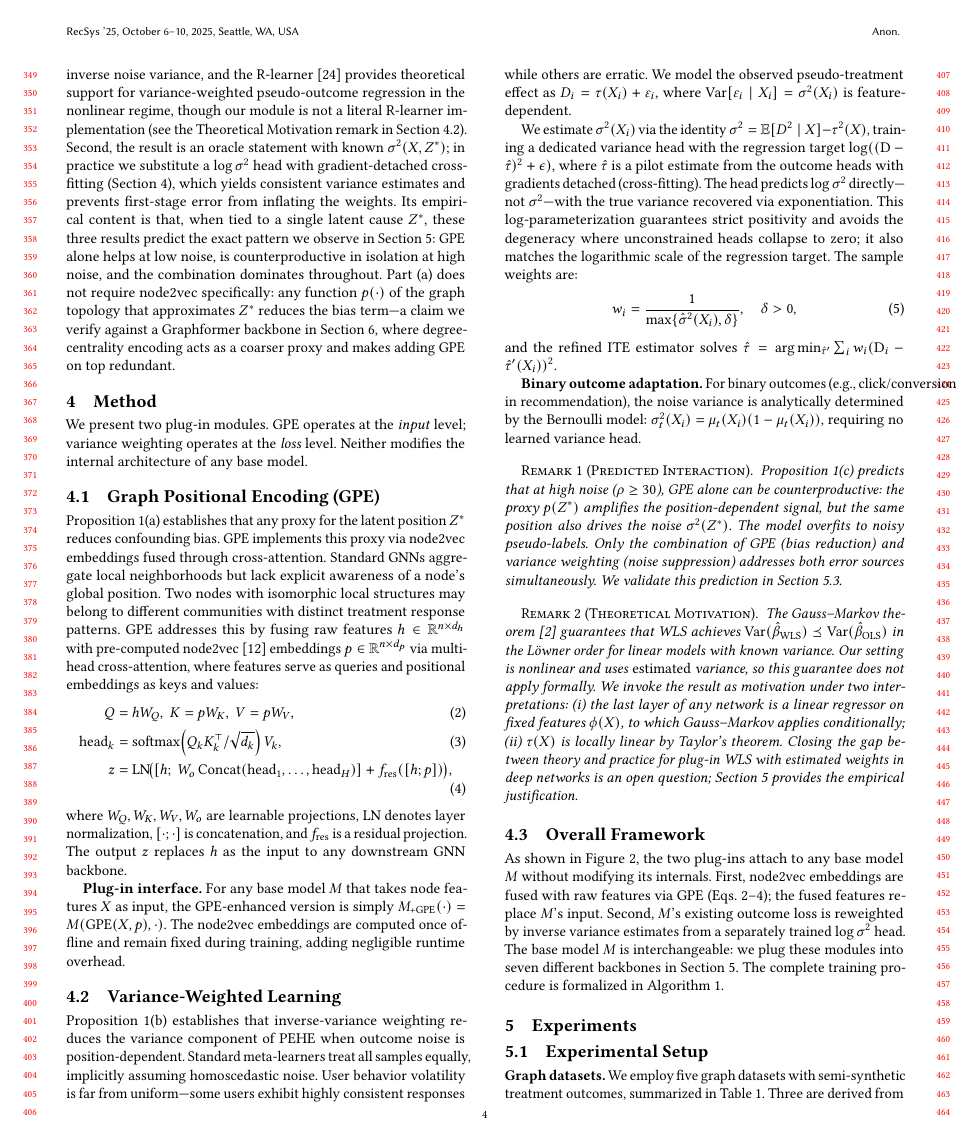
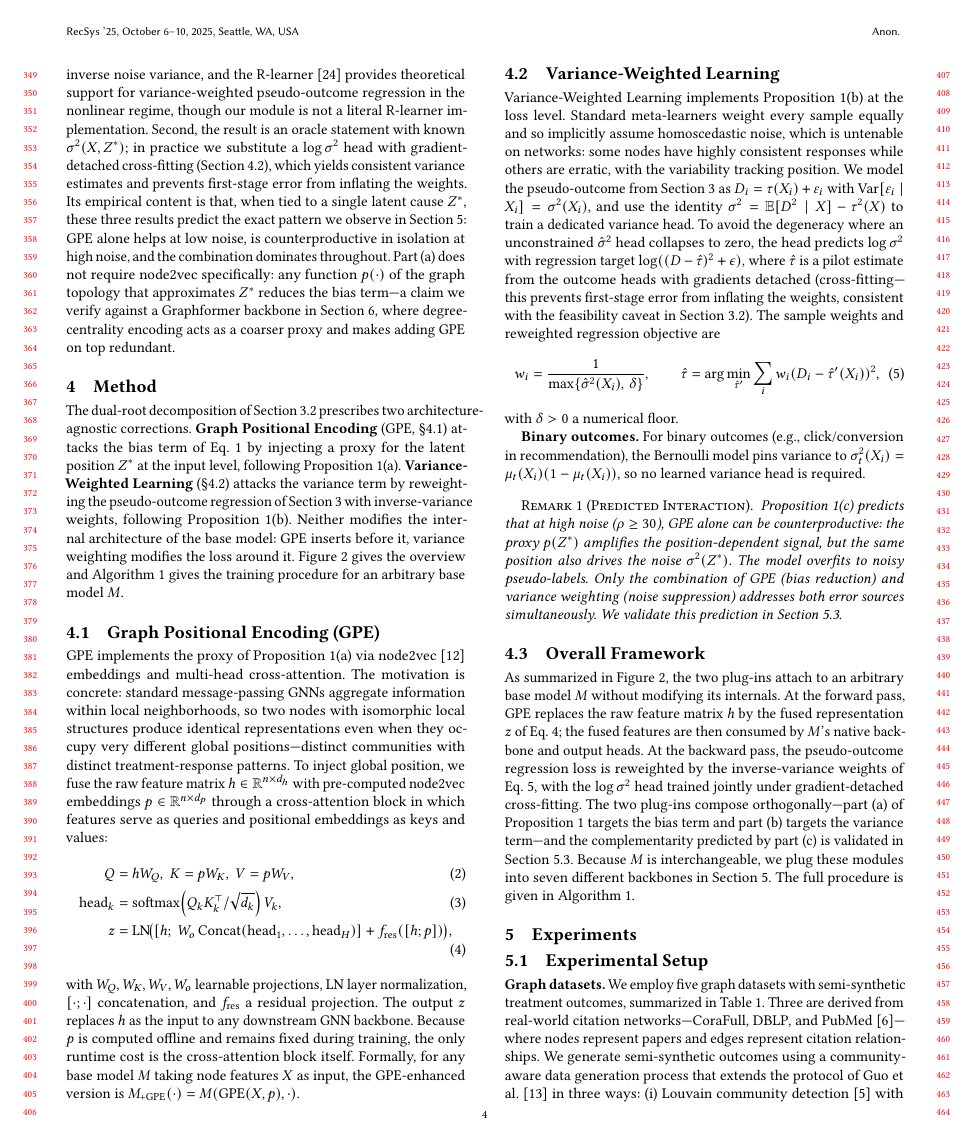
Before and after one commit to beautifulboymf/pact-long, a LaTeX paper (main.tex): page 4 of 10. Compiled offline with pdfLaTeX.

Commit message:
Evolve Method section to match RecSys per-module pattern
Restructure Method to the RecSys Method template (opening paragraph
naming modules + figure ref + roadmap; per-module motivation ->
equation -> variable defs; training/inference subsection).

- Opening paragraph expanded from one sentence to three, explicitly
  tying each module to Proposition 1(a)/(b) and referencing both the
  figure and the algorithm.
- GPE subsection motivation tightened; three equations and the
  plug-in interface sentence preserved.
- Variance-Weighted Learning subsection: merged the weight formula
  and WLS objective into a single equation (eq:weights), and removed
  the Theoretical Motivation remark, which duplicated the
  linear->nonlinear bridge now covered in Preliminaries 3.2.
  Preliminaries' forward-pointer to the removed remark is cleaned up.
- Overall Framework paragraph made more concrete: names the
  forward/backward-pass interfaces, cites Prop 1(a)/(b)/(c)
  explicitly, and forward-points to Sec 5.3 for the part-(c)
  validation.

No new equations, no new bib entries. Diff size ~15 lines.

```diff
--- a/main.tex
+++ b/main.tex
@@ -145,44 +145,36 @@ Under network unconfoundedness conditional on $(X, X_{\mathcal{N}}, Z^*)$:
 \end{enumerate}
 \end{proposition}
 
-Proposition~\ref{prop:dualroot} is a synthesis of three existing results---Veitch et al.'s proxy-confounder theorem~\cite{veitch2019using}, Gauss--Markov efficiency~\cite{Aitken_1936}, and the bias--variance decomposition of PEHE~\cite{shalit2017estimating}---applied jointly to the graph ITE setting. Two caveats on part~(b) are worth making explicit. First, the Löwner-order guarantee is stated for the linear/GLS estimator; for the nonlinear neural networks used in our base models, the same inverse-variance--weighted objective retains its meaning as minimizing a conditional risk reweighted by the inverse noise variance, and the R-learner~\cite{nie2021rlearner} provides theoretical support for variance-weighted pseudo-outcome regression in the nonlinear regime, though our module is not a literal R-learner implementation (see the Theoretical Motivation remark in Section~\ref{sec:var}). Second, the result is an oracle statement with known $\sigma^2(X, Z^*)$; in practice we substitute a $\log\sigma^2$ head with gradient-detached cross-fitting (Section~\ref{sec:method}), which yields consistent variance estimates and prevents first-stage error from inflating the weights. Its empirical content is that, when tied to a single latent cause $Z^*$, these three results predict the exact pattern we observe in Section~\ref{sec:exp}: GPE alone helps at low noise, is counterproductive in isolation at high noise, and the combination dominates throughout. Part~(a) does not require node2vec specifically: any function $p(\cdot)$ of the graph topology that approximates $Z^*$ reduces the bias term---a claim we verify against a Graphformer backbone in Section~\ref{sec:discuss}, where degree-centrality encoding acts as a coarser proxy and makes adding GPE on top redundant.
+Proposition~\ref{prop:dualroot} is a synthesis of three existing results---Veitch et al.'s proxy-confounder theorem~\cite{veitch2019using}, Gauss--Markov efficiency~\cite{Aitken_1936}, and the bias--variance decomposition of PEHE~\cite{shalit2017estimating}---applied jointly to the graph ITE setting. Two caveats on part~(b) are worth making explicit. First, the Löwner-order guarantee is stated for the linear/GLS estimator; for the nonlinear neural networks used in our base models, the same inverse-variance--weighted objective retains its meaning as minimizing a conditional risk reweighted by the inverse noise variance, and the R-learner~\cite{nie2021rlearner} provides theoretical support for variance-weighted pseudo-outcome regression in the nonlinear regime, though our module is not a literal R-learner implementation. Second, the result is an oracle statement with known $\sigma^2(X, Z^*)$; in practice we substitute a $\log\sigma^2$ head with gradient-detached cross-fitting (Section~\ref{sec:var}), which yields consistent variance estimates and prevents first-stage error from inflating the weights. Its empirical content is that, when tied to a single latent cause $Z^*$, these three results predict the exact pattern we observe in Section~\ref{sec:exp}: GPE alone helps at low noise, is counterproductive in isolation at high noise, and the combination dominates throughout. Part~(a) does not require node2vec specifically: any function $p(\cdot)$ of the graph topology that approximates $Z^*$ reduces the bias term---a claim we verify against a Graphformer backbone in Section~\ref{sec:discuss}, where degree-centrality encoding acts as a coarser proxy and makes adding GPE on top redundant.
 
 %% ====================================================================
 \section{Method}\label{sec:method}
 %% ====================================================================
 
-We present two plug-in modules. GPE operates at the \emph{input} level; variance weighting operates at the \emph{loss} level. Neither modifies the internal architecture of any base model.
+The dual-root decomposition of Section~\ref{sec:theory} prescribes two architecture-agnostic corrections. \textbf{Graph Positional Encoding} (GPE, §\ref{sec:gpe}) attacks the bias term of Eq.~\ref{eq:pehe_decomp} by injecting a proxy for the latent position $Z^*$ at the input level, following Proposition~\ref{prop:dualroot}(a). \textbf{Variance-Weighted Learning} (§\ref{sec:var}) attacks the variance term by reweighting the pseudo-outcome regression of Section~\ref{sec:prelim} with inverse-variance weights, following Proposition~\ref{prop:dualroot}(b). Neither modifies the internal architecture of the base model: GPE inserts before it, variance weighting modifies the loss around it. Figure~\ref{fig:arch} gives the overview and Algorithm~\ref{alg:pact} gives the training procedure for an arbitrary base model $M$.
 
 \subsection{Graph Positional Encoding (GPE)}\label{sec:gpe}
 
-Proposition~\ref{prop:dualroot}(a) establishes that any proxy for the latent position $Z^*$ reduces confounding bias. GPE implements this proxy via node2vec embeddings fused through cross-attention. Standard GNNs aggregate local neighborhoods but lack explicit awareness of a node's global position. Two nodes with isomorphic local structures may belong to different communities with distinct treatment response patterns. GPE addresses this by fusing raw features $h \in \mathbb{R}^{n \times d_h}$ with pre-computed node2vec~\cite{grover2016node2vec} embeddings $p \in \mathbb{R}^{n \times d_p}$ via multi-head cross-attention, where features serve as queries and positional embeddings as keys and values:
+GPE implements the proxy of Proposition~\ref{prop:dualroot}(a) via node2vec~\cite{grover2016node2vec} embeddings and multi-head cross-attention. The motivation is concrete: standard message-passing GNNs aggregate information within local neighborhoods, so two nodes with isomorphic local structures produce identical representations even when they occupy very different global positions---distinct communities with distinct treatment-response patterns. To inject global position, we fuse the raw feature matrix $h \in \mathbb{R}^{n \times d_h}$ with pre-computed node2vec embeddings $p \in \mathbb{R}^{n \times d_p}$ through a cross-attention block in which features serve as queries and positional embeddings as keys and values:
 \begin{align}
     Q &= hW_Q,\; K = pW_K,\; V = pW_V, \label{eq:qkv} \\
     \mathrm{head}_k &= \mathrm{softmax}\!\left(Q_k K_k^\top / \sqrt{d_k}\right) V_k, \label{eq:head}\\
     z &= \mathrm{LN}\!\bigl([h;\; W_o\,\mathrm{Concat}(\mathrm{head}_1,\ldots,\mathrm{head}_H)] + f_{\mathrm{res}}([h;p])\bigr), \label{eq:fuse}
 \end{align}
-where $W_Q, W_K, W_V, W_o$ are learnable projections, LN denotes layer normalization, $[\cdot;\cdot]$ is concatenation, and $f_{\mathrm{res}}$ is a residual projection. The output $z$ replaces $h$ as the input to any downstream GNN backbone.
-
-\textbf{Plug-in interface.} For any base model $M$ that takes node features $X$ as input, the GPE-enhanced version is simply $M_{\text{+GPE}}(\cdot) = M(\mathrm{GPE}(X, p), \cdot)$. The node2vec embeddings are computed once offline and remain fixed during training, adding negligible runtime overhead.
+with $W_Q, W_K, W_V, W_o$ learnable projections, LN layer normalization, $[\cdot;\cdot]$ concatenation, and $f_{\mathrm{res}}$ a residual projection. The output $z$ replaces $h$ as the input to any downstream GNN backbone. Because $p$ is computed offline and remains fixed during training, the only runtime cost is the cross-attention block itself. Formally, for any base model $M$ taking node features $X$ as input, the GPE-enhanced version is $M_{\text{+GPE}}(\cdot) = M(\mathrm{GPE}(X, p), \cdot)$.
 
 \subsection{Variance-Weighted Learning}\label{sec:var}
 
-Proposition~\ref{prop:dualroot}(b) establishes that inverse-variance weighting reduces the variance component of PEHE when outcome noise is position-dependent. Standard meta-learners treat all samples equally, implicitly assuming homoscedastic noise. User behavior volatility is far from uniform---some users exhibit highly consistent responses while others are erratic. We model the observed pseudo-treatment effect as $D_i = \tau(X_i) + \varepsilon_i$, where $\mathrm{Var}[\varepsilon_i \mid X_i] = \sigma^2(X_i)$ is feature-dependent.
+Variance-Weighted Learning implements Proposition~\ref{prop:dualroot}(b) at the loss level. Standard meta-learners weight every sample equally and so implicitly assume homoscedastic noise, which is untenable on networks: some nodes have highly consistent responses while others are erratic, with the variability tracking position. We model the pseudo-outcome from Section~\ref{sec:prelim} as $D_i = \tau(X_i) + \varepsilon_i$ with $\mathrm{Var}[\varepsilon_i \mid X_i] = \sigma^2(X_i)$, and use the identity $\sigma^2 = \mathbb{E}[D^2 \mid X] - \tau^2(X)$ to train a dedicated variance head. To avoid the degeneracy where an unconstrained $\hat\sigma^2$ head collapses to zero, the head predicts $\log\sigma^2$ with regression target $\log((D - \hat\tau)^2 + \epsilon)$, where $\hat\tau$ is a pilot estimate from the outcome heads with gradients detached (cross-fitting---this prevents first-stage error from inflating the weights, consistent with the feasibility caveat in Section~\ref{sec:theory}). The sample weights and reweighted regression objective are
+\begin{equation}\label{eq:weights}
+    w_i = \frac{1}{\max\{\hat\sigma^2(X_i),\, \delta\}}, \qquad \hat\tau = \arg\min_{\hat\tau'} \sum_i w_i (D_i - \hat\tau'(X_i))^2,
+\end{equation}
+with $\delta > 0$ a numerical floor.
 
-We estimate $\sigma^2(X_i)$ via the identity $\sigma^2 = \mathbb{E}[D^2 \mid X] - \tau^2(X)$, training a dedicated variance head with the regression target $\log((\mathrm{D} - \hat{\tau})^2 + \epsilon)$, where $\hat{\tau}$ is a pilot estimate from the outcome heads with gradients detached (cross-fitting). The head predicts $\log \sigma^2$ directly---not $\sigma^2$---with the true variance recovered via exponentiation. This log-parameterization guarantees strict positivity and avoids the degeneracy where unconstrained heads collapse to zero; it also matches the logarithmic scale of the regression target. The sample weights are:
-\begin{equation}
-    w_i = \frac{1}{\max\{\hat{\sigma}^2(X_i), \delta\}}, \quad \delta > 0,
-\end{equation}
-and the refined ITE estimator solves $\hat{\tau} = \arg\min_{\hat{\tau}'} \sum_{i} w_i (\mathrm{D}_i - \hat{\tau}'(X_i))^2$.
-
-\textbf{Binary outcome adaptation.} For binary outcomes (e.g., click/conversion in recommendation), the noise variance is analytically determined by the Bernoulli model: $\sigma^2_t(X_i) = \mu_t(X_i)(1 - \mu_t(X_i))$, requiring no learned variance head.
+\textbf{Binary outcomes.} For binary outcomes (e.g., click/conversion in recommendation), the Bernoulli model pins variance to $\sigma^2_t(X_i) = \mu_t(X_i)(1 - \mu_t(X_i))$, so no learned variance head is required.
 
 \begin{remark}[Predicted Interaction]\label{rem:interaction}
 Proposition~\ref{prop:dualroot}(c) predicts that at high noise ($\rho \geq 30$), GPE alone can be counterproductive: the proxy $p(Z^*)$ amplifies the position-dependent signal, but the same position also drives the noise $\sigma^2(Z^*)$. The model overfits to noisy pseudo-labels. Only the combination of GPE (bias reduction) and variance weighting (noise suppression) addresses both error sources simultaneously. We validate this prediction in Section~\ref{sec:var_exp}.
-\end{remark}
-
-\begin{remark}[Theoretical Motivation]
-The Gauss--Markov theorem~\cite{Aitken_1936} guarantees that WLS achieves $\mathrm{Var}(\hat{\beta}_{\mathrm{WLS}}) \preceq \mathrm{Var}(\hat{\beta}_{\mathrm{OLS}})$ in the Löwner order for linear models with known variance. Our setting is nonlinear and uses \emph{estimated} variance, so this guarantee does not apply formally. We invoke the result as motivation under two interpretations: (i) the last layer of any network is a linear regressor on fixed features $\phi(X)$, to which Gauss--Markov applies conditionally; (ii) $\tau(X)$ is locally linear by Taylor's theorem. Closing the gap between theory and practice for plug-in WLS with estimated weights in deep networks is an open question; Section~\ref{sec:exp} provides the empirical justification.
 \end{remark}
 
 \subsection{Overall Framework}
@@ -194,7 +186,7 @@ The Gauss--Markov theorem~\cite{Aitken_1936} guarantees that WLS achieves $\math
     \label{fig:arch}
 \end{figure*}
 
-As shown in Figure~\ref{fig:arch}, the two plug-ins attach to any base model $M$ without modifying its internals. First, node2vec embeddings are fused with raw features via GPE (Eqs.~\ref{eq:qkv}--\ref{eq:fuse}); the fused features replace $M$'s input. Second, $M$'s existing outcome loss is reweighted by inverse variance estimates from a separately trained $\log\sigma^2$ head. The base model $M$ is interchangeable: we plug these modules into seven different backbones in Section~\ref{sec:exp}. The complete training procedure is formalized in Algorithm~\ref{alg:pact}.
+As summarized in Figure~\ref{fig:arch}, the two plug-ins attach to an arbitrary base model $M$ without modifying its internals. At the forward pass, GPE replaces the raw feature matrix $h$ by the fused representation $z$ of Eq.~\ref{eq:fuse}; the fused features are then consumed by $M$'s native backbone and output heads. At the backward pass, the pseudo-outcome regression loss is reweighted by the inverse-variance weights of Eq.~\ref{eq:weights}, with the $\log\sigma^2$ head trained jointly under gradient-detached cross-fitting. The two plug-ins compose orthogonally---part~(a) of Proposition~\ref{prop:dualroot} targets the bias term and part~(b) targets the variance term---and the complementarity predicted by part~(c) is validated in Section~\ref{sec:var_exp}. Because $M$ is interchangeable, we plug these modules into seven different backbones in Section~\ref{sec:exp}. The full procedure is given in Algorithm~\ref{alg:pact}.
 
 \begin{algorithm}[t]
     \caption{Plug-in Training Procedure}
```
